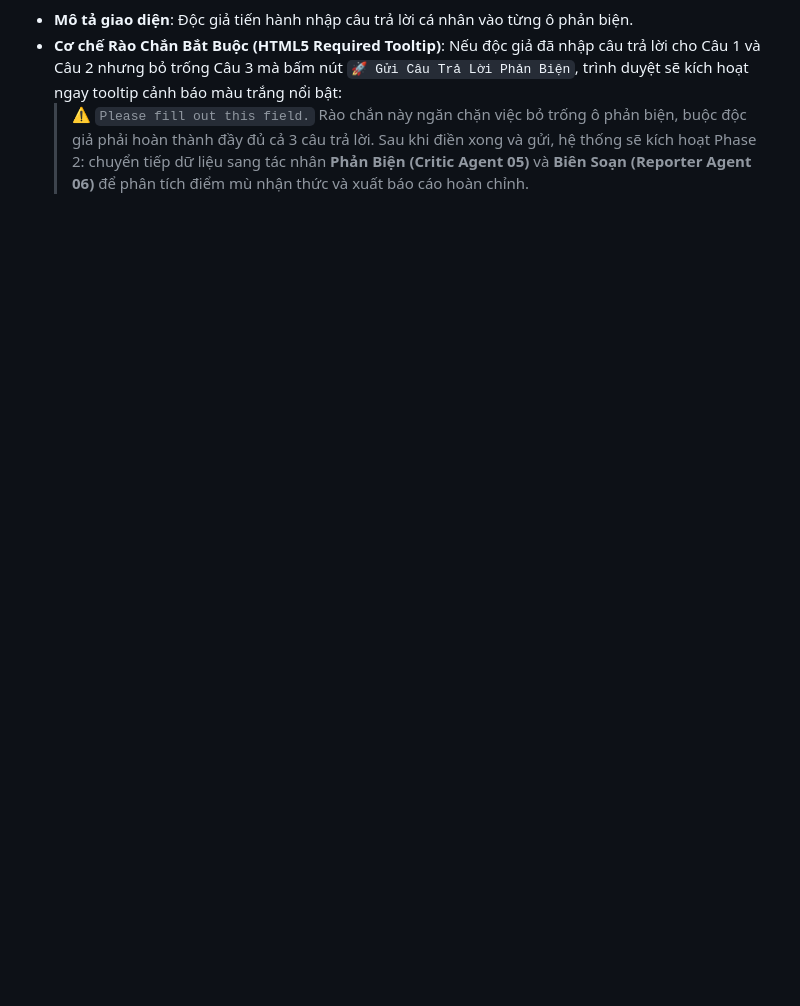
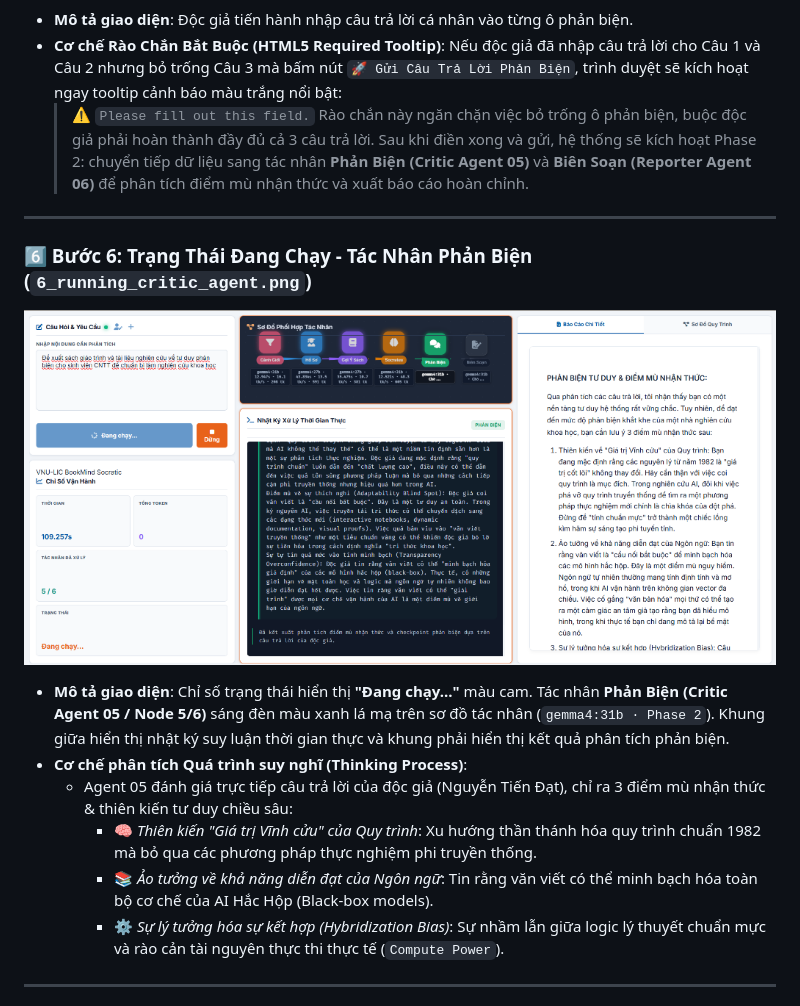
Before and after one commit to ntd25022006q/bookmind-socratic-agent, a Markdown page: README.md, the part around one of its changes. Rendered like a GitHub page; pictures changed too: docs/screenshots/6_running_critic_agent.png (added); blank space fills up the shorter version.

```diff
--- a/README.md
+++ b/README.md
@@ -126,3 +126,18 @@ Dưới đây là chi tiết từng bước vận hành thực tế của giao d
 - **Cơ chế Rào Chắn Bắt Buộc (HTML5 Required Tooltip)**: Nếu độc giả đã nhập câu trả lời cho Câu 1 và Câu 2 nhưng bỏ trống Câu 3 mà bấm nút `🚀 Gửi Câu Trả Lời Phản Biện`, trình duyệt sẽ kích hoạt ngay tooltip cảnh báo màu trắng nổi bật:
   > ⚠️ `Please fill out this field.`
   Rào chắn này ngăn chặn việc bỏ trống ô phản biện, buộc độc giả phải hoàn thành đầy đủ cả 3 câu trả lời. Sau khi điền xong và gửi, hệ thống sẽ kích hoạt Phase 2: chuyển tiếp dữ liệu sang tác nhân **Phản Biện (Critic Agent 05)** và **Biên Soạn (Reporter Agent 06)** để phân tích điểm mù nhận thức và xuất báo cáo hoàn chỉnh.
+
+---
+
+### 6️⃣ Bước 6: Trạng Thái Đang Chạy - Tác Nhân Phản Biện (`6_running_critic_agent.png`)
+![Tác Nhân Phản Biện Đang Chạy](docs/screenshots/6_running_critic_agent.png)
+
+- **Mô tả giao diện**: Chỉ số trạng thái hiển thị **"Đang chạy..."** màu cam. Tác nhân **Phản Biện (Critic Agent 05 / Node 5/6)** sáng đèn màu xanh lá mạ trên sơ đồ tác nhân (`gemma4:31b · Phase 2`). Khung giữa hiển thị nhật ký suy luận thời gian thực và khung phải hiển thị kết quả phân tích phản biện.
+- **Cơ chế phân tích Quá trình suy nghĩ (Thinking Process)**:
+  - Agent 05 đánh giá trực tiếp câu trả lời của độc giả (Nguyễn Tiến Đạt), chỉ ra 3 điểm mù nhận thức & thiên kiến tư duy chiều sâu:
+    - 🧠 *Thiên kiến "Giá trị Vĩnh cửu" của Quy trình*: Xu hướng thần thánh hóa quy trình chuẩn 1982 mà bỏ qua các phương pháp thực nghiệm phi truyền thống.
+    - 📚 *Ảo tưởng về khả năng diễn đạt của Ngôn ngữ*: Tin rằng văn viết có thể minh bạch hóa toàn bộ cơ chế của AI Hắc Hộp (Black-box models).
+    - ⚙️ *Sự lý tưởng hóa sự kết hợp (Hybridization Bias)*: Sự nhầm lẫn giữa logic lý thuyết chuẩn mực và rào cản tài nguyên thực thi thực tế (`Compute Power`).
+
+---
+
```
Also changed, not shown: other parts of README.md (+31 -2 lines), docs/screenshots/10_export_svg_flowchart.png (added), docs/screenshots/7_completed_reporter_agent.png (added), docs/screenshots/8_completed_mermaid_diagram.png (added), docs/screenshots/9_export_html_report_table.png (added).
